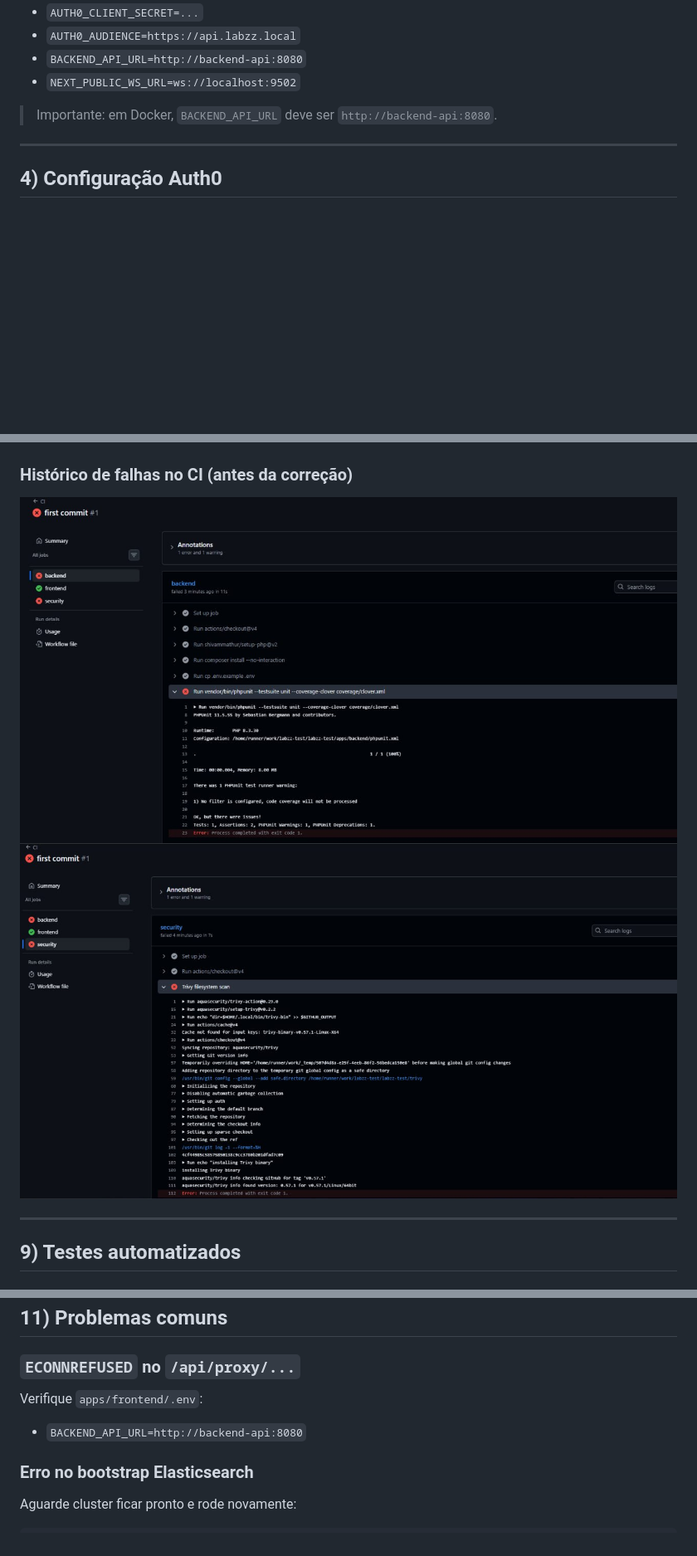
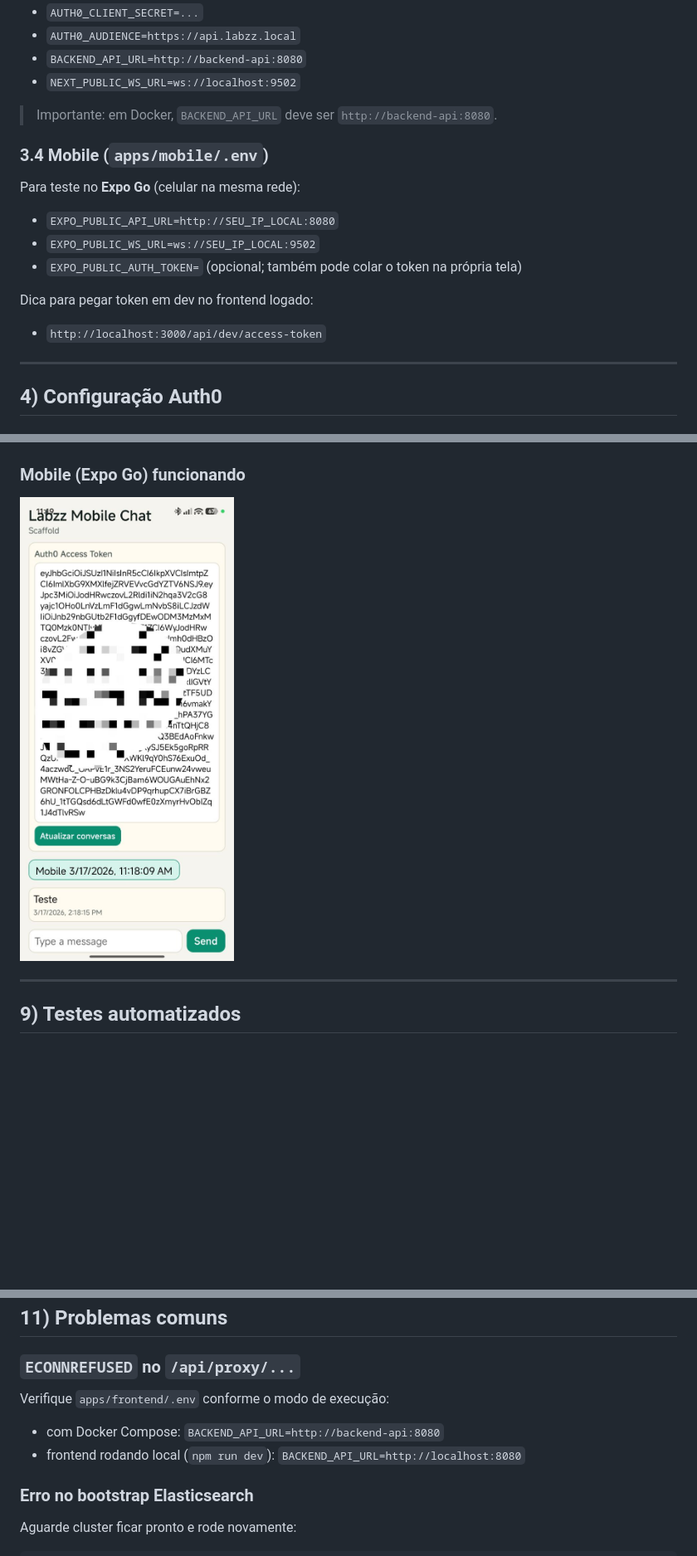
Before and after one commit to altencirsilvajr/labzz-test, a Markdown page: README.md, 3 parts joined by grey strips. Shown at 83% size. Rendered like a GitHub page; pictures changed too: docs/images/mobile-expo-go.jpg (added); blank space fills up the shorter version.

Commit message:
docs: update README with latest setup and mobile Expo Go screenshot

```diff
--- a/README.md
+++ b/README.md
@@ -54,6 +55,15 @@ Preencher no mínimo:
 - `NEXT_PUBLIC_WS_URL=ws://localhost:9502`
 
 > Importante: em Docker, `BACKEND_API_URL` deve ser `http://backend-api:8080`.
+
+### 3.4 Mobile (`apps/mobile/.env`)
+Para teste no **Expo Go** (celular na mesma rede):
+- `EXPO_PUBLIC_API_URL=http://SEU_IP_LOCAL:8080`
+- `EXPO_PUBLIC_WS_URL=ws://SEU_IP_LOCAL:9502`
+- `EXPO_PUBLIC_AUTH_TOKEN=` (opcional; também pode colar o token na própria tela)
+
+Dica para pegar token em dev no frontend logado:
+- `http://localhost:3000/api/dev/access-token`
 
 ---
 
@@ -124,9 +134,8 @@ Se o Elasticsearch ainda não estiver pronto, aguarde e rode novamente o bootstr
 ### Onboarding guiado + empty state
 ![Onboarding guiado e empty state](docs/images/chat-onboarding-empty.jpg)
 
-### Histórico de falhas no CI (antes da correção)
-![GitHub Actions backend failure (antes)](docs/images/github-actions-backend-failure.jpg)
-![GitHub Actions security failure (antes)](docs/images/github-actions-security-failure.jpg)
+### Mobile (Expo Go) funcionando
+![Mobile Expo Go funcionando](docs/images/mobile-expo-go.jpg)
 
 ---
 
@@ -171,8 +180,9 @@ docker compose down
 ## 11) Problemas comuns
 
 ### `ECONNREFUSED` no `/api/proxy/...`
-Verifique `apps/frontend/.env`:
-- `BACKEND_API_URL=http://backend-api:8080`
+Verifique `apps/frontend/.env` conforme o modo de execução:
+- com Docker Compose: `BACKEND_API_URL=http://backend-api:8080`
+- frontend rodando local (`npm run dev`): `BACKEND_API_URL=http://localhost:8080`
 
 ### Erro no bootstrap Elasticsearch
 Aguarde cluster ficar pronto e rode novamente:
```
Also changed, not shown: other parts of README.md (+3 -2 lines).
